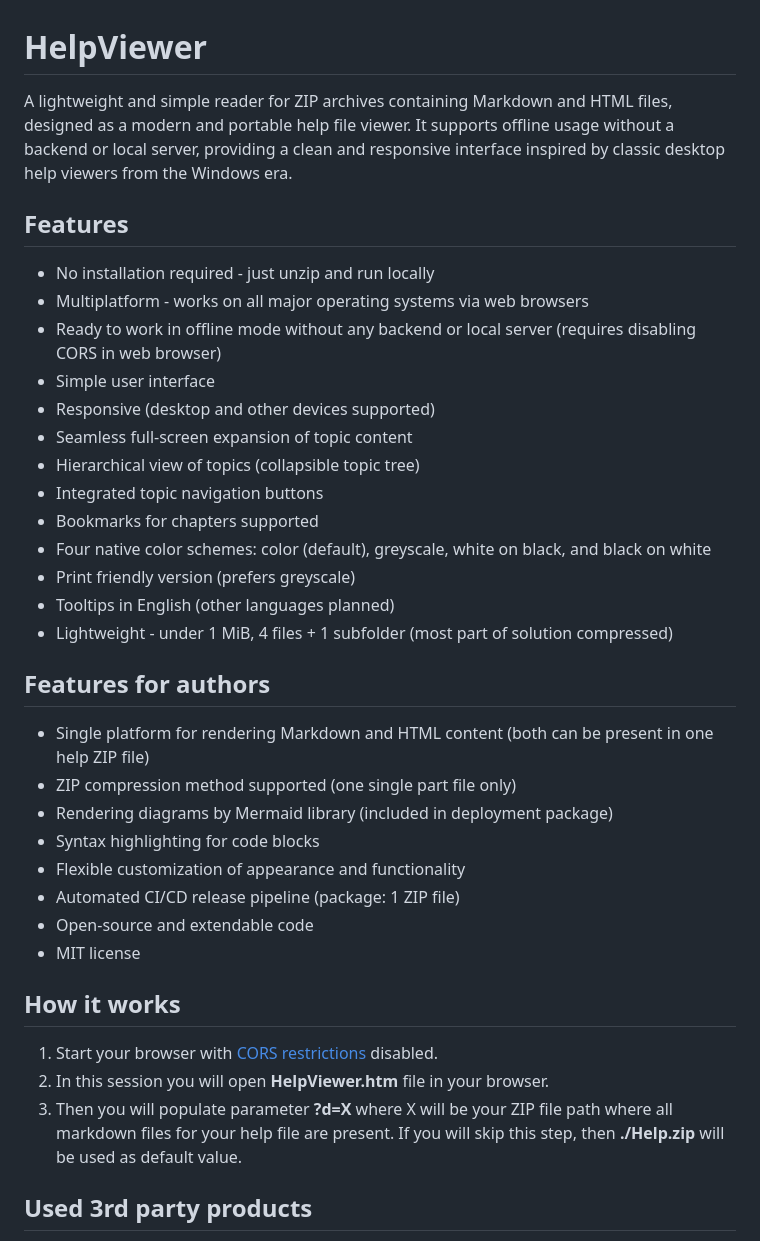
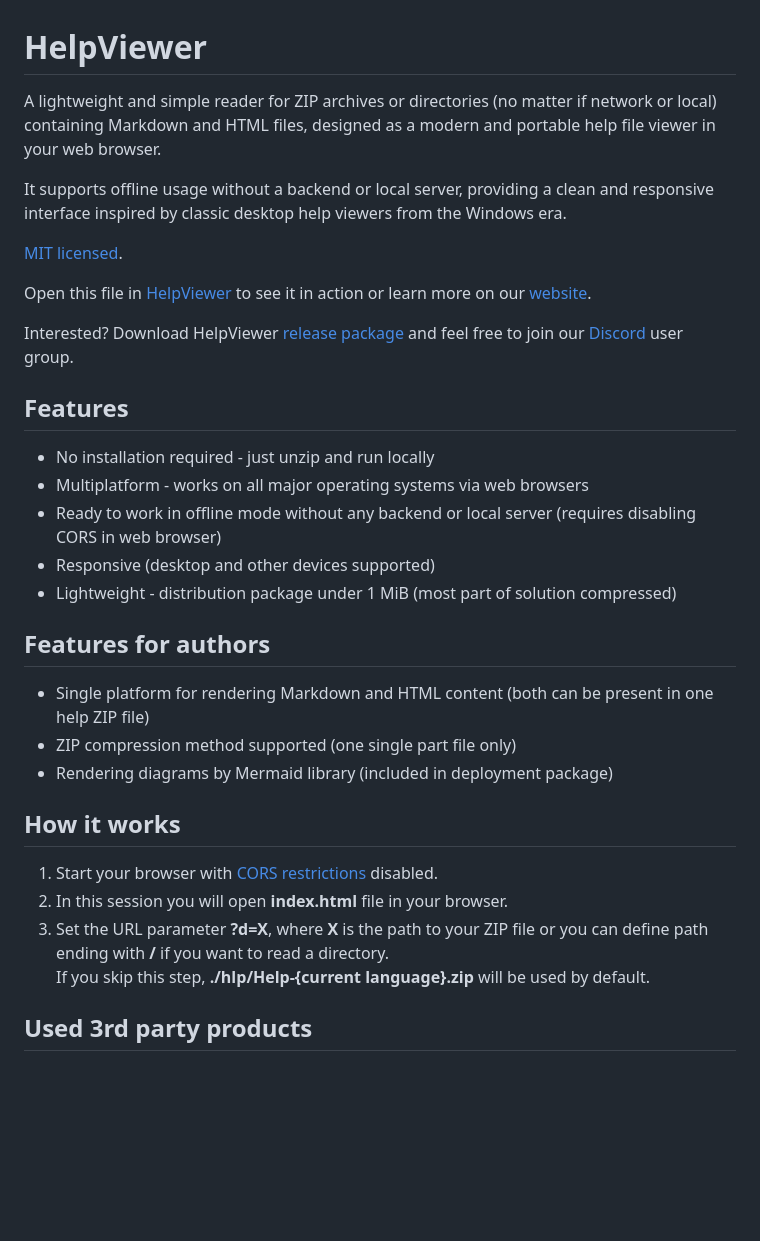
Before and after one commit to HelpViewer/HelpViewer, a Markdown page: README.md, the part around one of its changes. Rendered like a GitHub page; blank space fills up the shorter version.

```diff
--- a/README.md
+++ b/README.md
@@ -1,40 +1,35 @@
 # HelpViewer
 
-A lightweight and simple reader for ZIP archives containing Markdown and HTML files, designed as a modern and portable help file viewer.
+A lightweight and simple reader for ZIP archives or directories (no matter if network or local) containing Markdown and HTML files, designed as a modern and portable help file viewer in your web browser.
+
 It supports offline usage without a backend or local server, providing a clean and responsive interface inspired by classic desktop help viewers from the Windows era.
+
+[MIT licensed][MITL].
+
+Open this file in [HelpViewer][OpenInViewer] to see it in action or learn more on our [website][website].
+
+Interested? Download HelpViewer [release package][PackLatest] and feel free to join our [Discord][Discord] user group.
 
 ## Features
 
 - No installation required - just unzip and run locally
 - Multiplatform - works on all major operating systems via web browsers
 - Ready to work in offline mode without any backend or local server (requires disabling CORS in web browser)
-- Simple user interface
 - Responsive (desktop and other devices supported)
-- Seamless full-screen expansion of topic content
-- Hierarchical view of topics (collapsible topic tree)
-- Integrated topic navigation buttons
-- Bookmarks for chapters supported
-- Four native color schemes: color (default), greyscale, white on black, and black on white
-- Print friendly version (prefers greyscale)
-- Tooltips in English (other languages planned)
-- Lightweight - under 1 MiB, 4 files + 1 subfolder (most part of solution compressed)
+- Lightweight - distribution package under 1 MiB (most part of solution compressed)
 
 ## Features for authors
 
 - Single platform for rendering Markdown and HTML content (both can be present in one help ZIP file)
 - ZIP compression method supported (one single part file only)
 - Rendering diagrams by Mermaid library (included in deployment package)
-- Syntax highlighting for code blocks
-- Flexible customization of appearance and functionality
-- Automated CI/CD release pipeline (package: 1 ZIP file)
-- Open-source and extendable code
-- MIT license
 
 ## How it works
 
 1. Start your browser with [CORS restrictions][bypassCORS] disabled.
-2. In this session you will open **HelpViewer.htm** file in your browser.
-3. Then you will populate parameter **?d=X** where X will be your ZIP file path where all markdown files for your help file are present. If you will skip this step, then **./Help.zip** will be used as default value.
+2. In this session you will open **index.html** file in your browser.
+3. Set the URL parameter **?d=X**, where **X** is the path to your ZIP file or you can define path ending with **/** if you want to read a directory.
+   If you skip this step, **./hlp/Help-{current language}.zip** will be used by default.
 
 ## Used 3rd party products
 
```
Also changed, not shown: other parts of README.md (+11 -40 lines), FileMetadata.md (deleted, +0 -20 lines).
